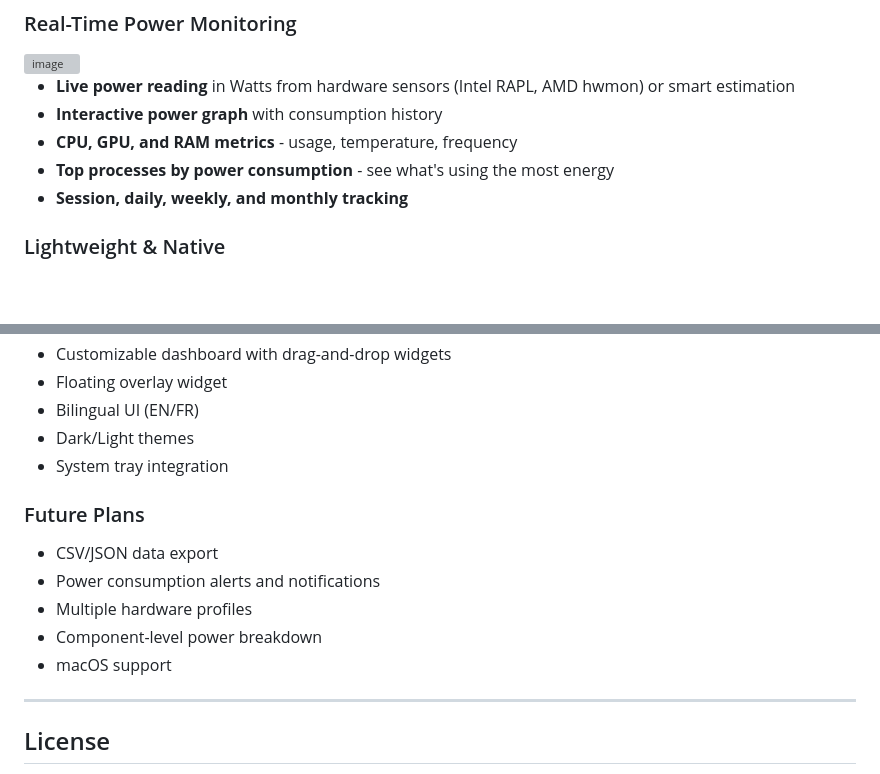
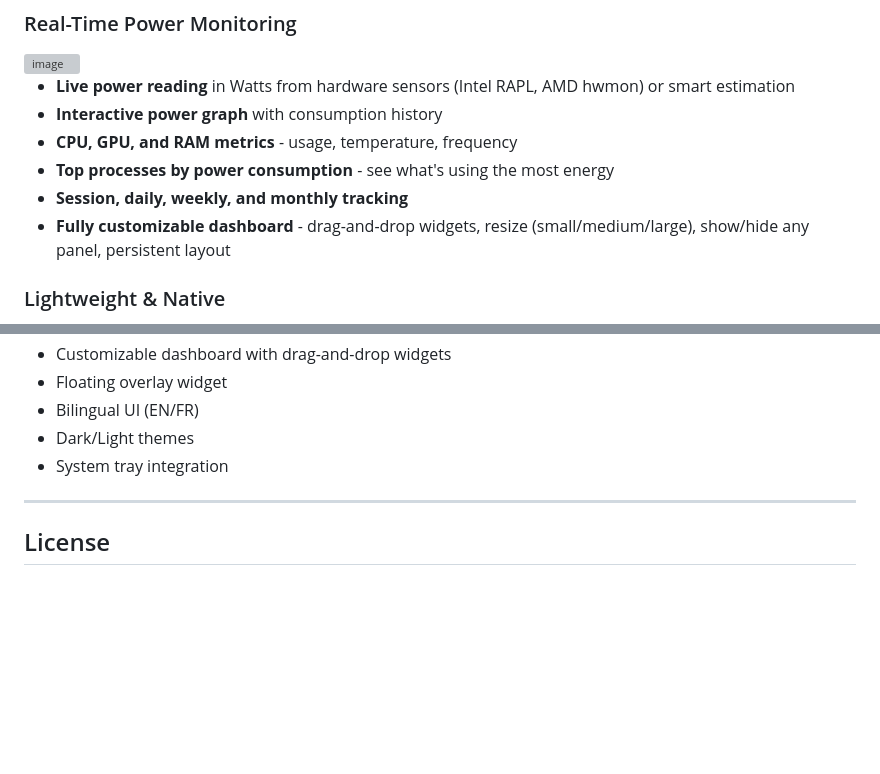
Before and after one commit to HLE-C0DE/PowerCost-Tracker, a Markdown page: README.md, 2 parts joined by grey strips. Rendered like a GitHub page; blank space fills up the shorter version; grey boxes are pictures that could not be loaded.

Commit message:
Add customizable dashboard highlight to README features
Co-Authored-By: Claude Opus 4.5 <noreply@anthropic.com>

```diff
--- a/README.md
+++ b/README.md
@@ -57,7 +57,7 @@ PowerCost Tracker monitors your PC's power consumption in real-time and calculat
 - **CPU, GPU, and RAM metrics** - usage, temperature, frequency
 - **Top processes by power consumption** - see what's using the most energy
 - **Session, daily, weekly, and monthly tracking**
-
+- **Fully customizable dashboard** - drag-and-drop widgets, resize (small/medium/large), show/hide any panel, persistent layout
 
 ### Lightweight & Native
 
@@ -357,13 +357,6 @@ cd src-tauri && cargo run --bin powercost-demo
 - Dark/Light themes
 - System tray integration
 
-### Future Plans
-
-- CSV/JSON data export
-- Power consumption alerts and notifications
-- Multiple hardware profiles
-- Component-level power breakdown
-- macOS support
 
 ---
 
```
